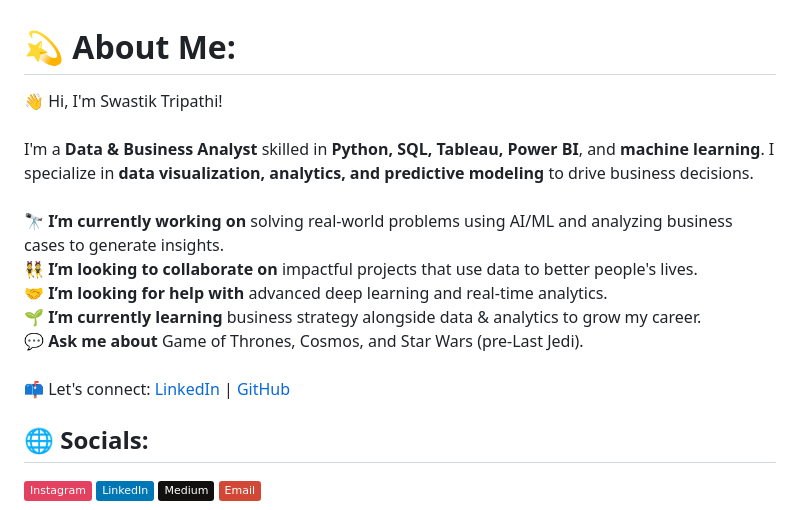
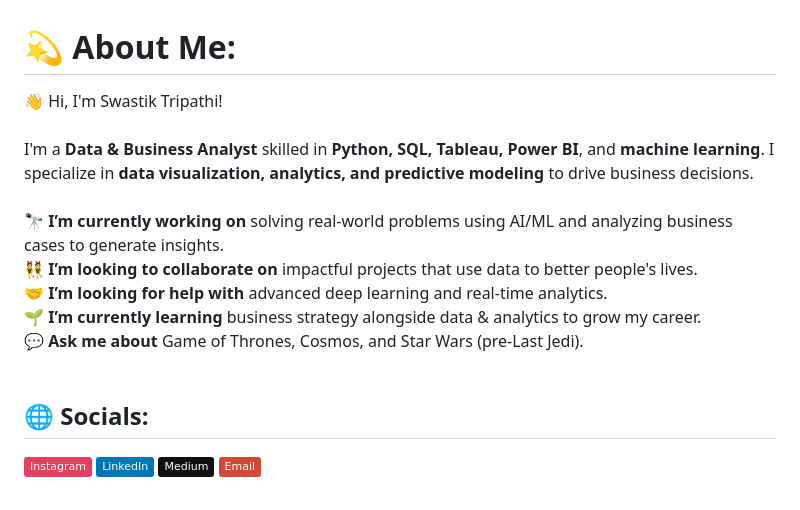
Before and after one commit to SwastikTripathi/SwastikTripathi.github.io, a Markdown page: README.md, the part around the change. Drawn GitHub-style; badges without logos.

```diff
--- a/README.md
+++ b/README.md
@@ -1,5 +1,5 @@
 # 💫 About Me:
-👋 Hi, I'm Swastik Tripathi!  <br><br>I'm a **Data & Business Analyst** skilled in **Python, SQL, Tableau, Power BI**, and **machine learning**. I specialize in **data visualization, analytics, and predictive modeling** to drive business decisions.  <br><br>🔭 **I’m currently working on** solving real-world problems using AI/ML and analyzing business cases to generate insights.  <br>👯 **I’m looking to collaborate on** impactful projects that use data to better people's lives.  <br>🤝 **I’m looking for help with** advanced deep learning and real-time analytics.  <br>🌱 **I’m currently learning** business strategy alongside data & analytics to grow my career.  <br>💬 **Ask me about** Game of Thrones, Cosmos, and Star Wars (pre-Last Jedi).  <br><br>📫 Let's connect: [LinkedIn](https://www.linkedin.com/in/swastik-tripathi/) | [GitHub](https://github.com/swastik-tripathi)  <br>
+👋 Hi, I'm Swastik Tripathi!  <br><br>I'm a **Data & Business Analyst** skilled in **Python, SQL, Tableau, Power BI**, and **machine learning**. I specialize in **data visualization, analytics, and predictive modeling** to drive business decisions.  <br><br>🔭 **I’m currently working on** solving real-world problems using AI/ML and analyzing business cases to generate insights.  <br>👯 **I’m looking to collaborate on** impactful projects that use data to better people's lives.  <br>🤝 **I’m looking for help with** advanced deep learning and real-time analytics.  <br>🌱 **I’m currently learning** business strategy alongside data & analytics to grow my career.  <br>💬 **Ask me about** Game of Thrones, Cosmos, and Star Wars (pre-Last Jedi).  <br><br>
 
 
 ## 🌐 Socials:
```
